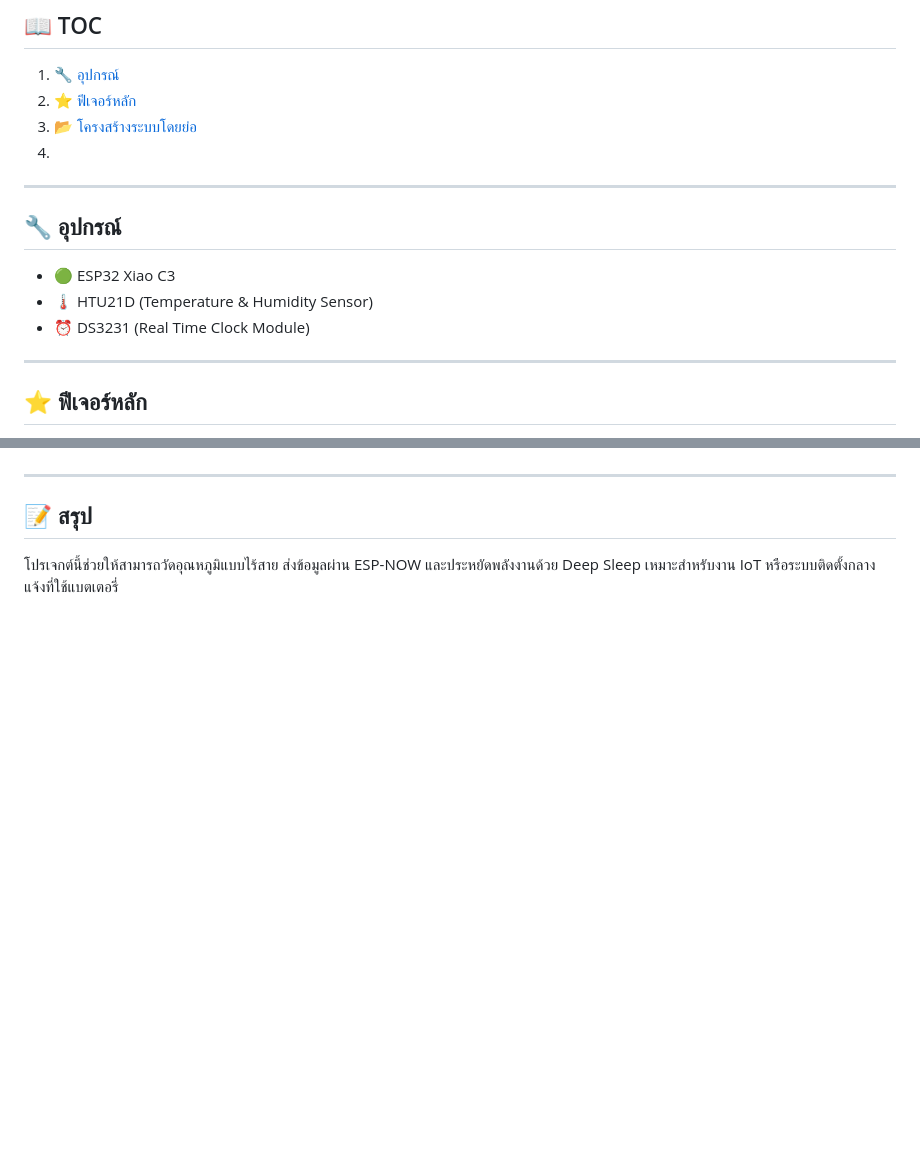
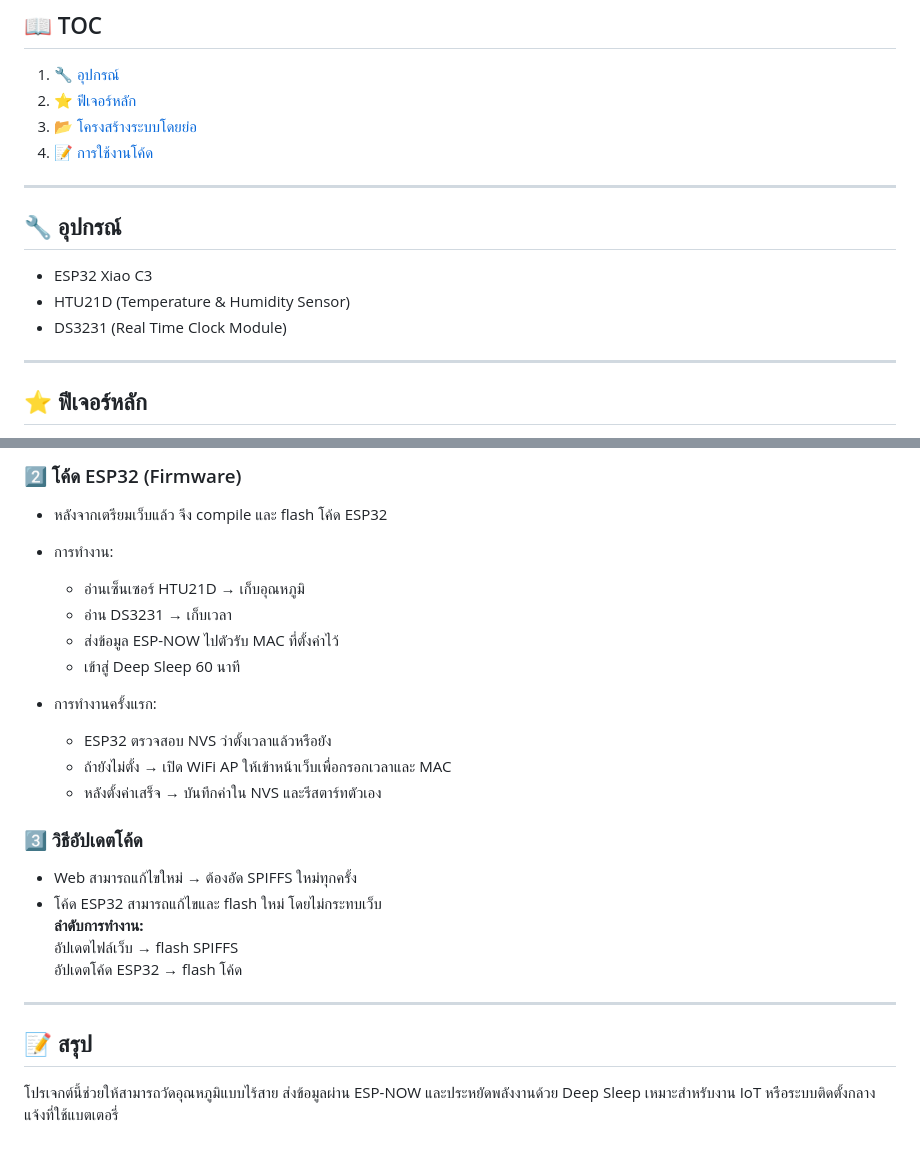
Before and after one commit to NonthawatK/ProjectSolarMonitoring, a Markdown page: README.md, 2 parts joined by grey strips. Drawn GitHub-style; blank space fills up the shorter version.

```diff
--- a/README.md
+++ b/README.md
@@ -4,13 +4,14 @@
 1. [🔧 อุปกรณ์](#-อุปกรณ์)
 2. [⭐ ฟีเจอร์หลัก](#-ฟีเจอร์หลัก)
 3. [📂 โครงสร้างระบบโดยย่อ](#-โครงสร้างระบบโดยย่อ)
-4.
+4. [📝 การใช้งานโค้ด](#-การใช้งานโค้ด)
+
 ---
 
 ## 🔧 อุปกรณ์
-- 🟢 ESP32 Xiao C3
-- 🌡️ HTU21D (Temperature & Humidity Sensor)
-- ⏰ DS3231 (Real Time Clock Module)
+- ESP32 Xiao C3
+- HTU21D (Temperature & Humidity Sensor)
+- DS3231 (Real Time Clock Module)
 
 ---
 
@@ -81,3 +92,22 @@ Web Setup (ไฟล์เว็บ)
+### 2️⃣ โค้ด ESP32 (Firmware)
+- หลังจากเตรียมเว็บแล้ว จึง compile และ flash โค้ด ESP32
+- การทำงาน:
+  - อ่านเซ็นเซอร์ HTU21D → เก็บอุณหภูมิ
+  - อ่าน DS3231 → เก็บเวลา
+  - ส่งข้อมูล ESP-NOW ไปตัวรับ MAC ที่ตั้งค่าไว้
+  - เข้าสู่ Deep Sleep 60 นาที
+
+- การทำงานครั้งแรก:
+  - ESP32 ตรวจสอบ NVS ว่าตั้งเวลาแล้วหรือยัง
+  - ถ้ายังไม่ตั้ง → เปิด WiFi AP ให้เข้าหน้าเว็บเพื่อกรอกเวลาและ MAC
+  - หลังตั้งค่าเสร็จ → บันทึกค่าใน NVS และรีสตาร์ทตัวเอง
+
+### 3️⃣ วิธีอัปเดตโค้ด
+- Web สามารถแก้ไขใหม่ → ต้องอัด SPIFFS ใหม่ทุกครั้ง
+- โค้ด ESP32 สามารถแก้ไขและ flash ใหม่ โดยไม่กระทบเว็บ
+**ลำดับการทำงาน:**
+อัปเดตไฟล์เว็บ → flash SPIFFS
+อัปเดตโค้ด ESP32 → flash โค้ด
 
 ---
 
```
Also changed, not shown: other parts of README.md (+25 -15 lines).
